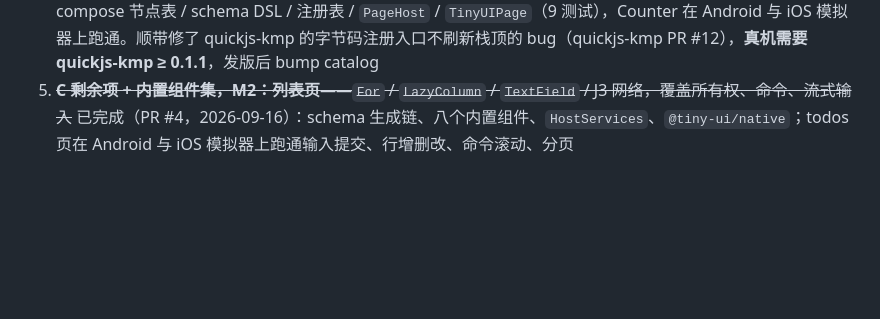
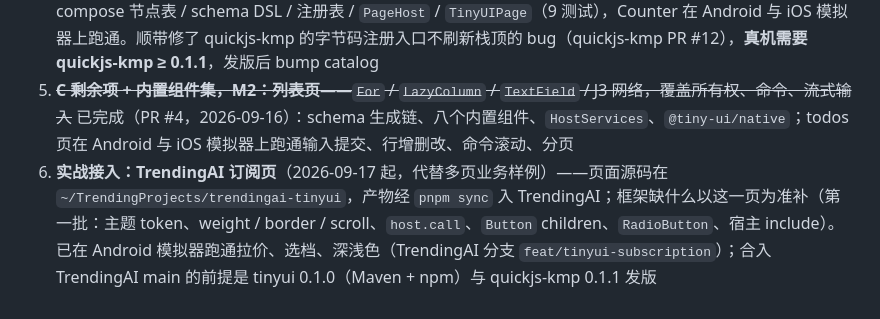
Before and after one commit to HarlonWang/tinyui, a Markdown page: docs/roadmap.md, the part around the change. GitHub-like rendering; blank space fills up the shorter version.

Commit message:
docs: roadmap 记 TrendingAI 订阅页已在模拟器跑通与合入前提

```diff
--- a/docs/roadmap.md
+++ b/docs/roadmap.md
@@ -67,3 +67,4 @@
 3. **C 前三项定稿**（运行时 API、patch 协议、schema DSL）——两侧代码的契约，定了才能分头写
 4. ~~**M1：Counter 端到端**——一个引擎、一页、一个 `Text` + 一个 `Button`，J1 / K1 / K2 全链路跑通，验证 ADR-001～004 主干~~ 已完成（PR #3，2026-09-16）：`@tiny-ui/core` 运行时（30 测试）、CLI JSX 变换（19 测试）、compose 节点表 / schema DSL / 注册表 / `PageHost` / `TinyUIPage`（9 测试），Counter 在 Android 与 iOS 模拟器上跑通。顺带修了 quickjs-kmp 的字节码注册入口不刷新栈顶的 bug（quickjs-kmp PR #12），**真机需要 quickjs-kmp ≥ 0.1.1**，发版后 bump catalog
 5. ~~**C 剩余项 + 内置组件集，M2：列表页**——`For` / `LazyColumn` / `TextField` / J3 网络，覆盖所有权、命令、流式输入~~ 已完成（PR #4，2026-09-16）：schema 生成链、八个内置组件、`HostServices`、`@tiny-ui/native`；todos 页在 Android 与 iOS 模拟器上跑通输入提交、行增删改、命令滚动、分页
+6. **实战接入：TrendingAI 订阅页**（2026-09-17 起，代替多页业务样例）——页面源码在 `~/TrendingProjects/trendingai-tinyui`，产物经 `pnpm sync` 入 TrendingAI；框架缺什么以这一页为准补（第一批：主题 token、weight / border / scroll、`host.call`、`Button` children、`RadioButton`、宿主 include）。已在 Android 模拟器跑通拉价、选档、深浅色（TrendingAI 分支 `feat/tinyui-subscription`）；合入 TrendingAI main 的前提是 tinyui 0.1.0（Maven + npm）与 quickjs-kmp 0.1.1 发版
```
